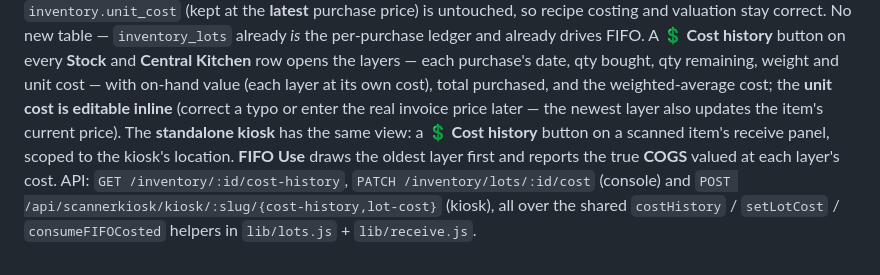
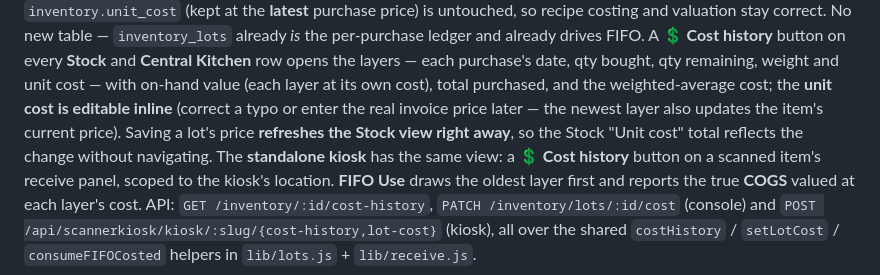
Before and after one commit to nolanle-gmail/pho-ha-noi, a Markdown page: docs/HANDBOOK.md, the part around one of its changes. GitHub-like rendering.

Commit message:
Handbook: editing a lot cost refreshes the Stock view immediately
Co-Authored-By: Claude Opus 4.8 <noreply@anthropic.com>

```diff
--- a/docs/HANDBOOK.md
+++ b/docs/HANDBOOK.md
@@ -752,7 +752,8 @@ and already drives FIFO. A **💲 Cost history** button on every **Stock** and *
 opens the layers — each purchase's date, qty bought, qty remaining, weight and unit cost — with
 on-hand value (each layer at its own cost), total purchased, and the weighted-average cost; the
 **unit cost is editable inline** (correct a typo or enter the real invoice price later — the newest
-layer also updates the item's current price). The **standalone kiosk** has the same view: a
+layer also updates the item's current price). Saving a lot's price **refreshes the Stock view right
+away**, so the Stock "Unit cost" total reflects the change without navigating. The **standalone kiosk** has the same view: a
 **💲 Cost history** button on a scanned item's receive panel, scoped to the kiosk's location. **FIFO
 Use** draws the oldest layer first and reports the true **COGS** valued at each layer's cost. API:
 `GET /inventory/:id/cost-history`, `PATCH /inventory/lots/:id/cost` (console) and
```
Also changed, not shown: other parts of docs/HANDBOOK.md (+1 -1 lines).
